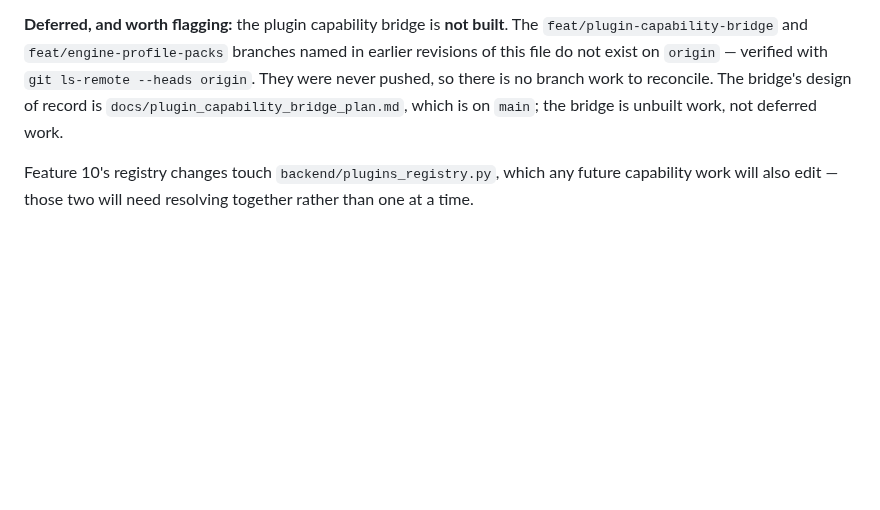
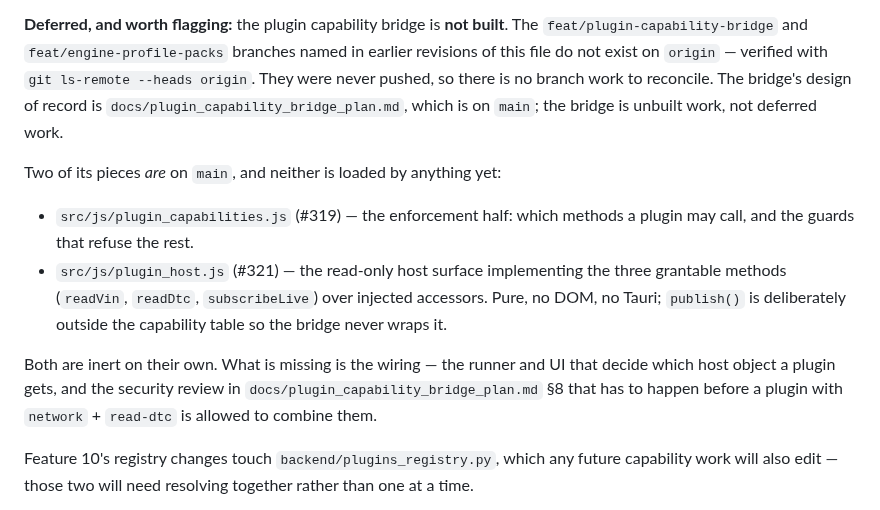
Before and after one commit to ohgeeceee/beemuu, a Markdown page: ROADMAP.md, the part around the change. Rendered like a GitHub page; blank space fills up the shorter version.

Commit message:
docs(roadmap): record the plugin host surface landing on main
#321 landed the read-only host surface (plugin_host.js), so the v3
section's 'the bridge is not built' note was half stale. Says what is on
main — the enforcement half (#319) and the host half (#321), both inert
— and what is still missing: the runner/UI wiring and the §8 security
review.

```diff
--- a/ROADMAP.md
+++ b/ROADMAP.md
@@ -1059,6 +1059,20 @@ work to reconcile. The bridge's design of record is
 `docs/plugin_capability_bridge_plan.md`, which is on `main`; the bridge is
 unbuilt work, not deferred work.
 
+Two of its pieces *are* on `main`, and neither is loaded by anything yet:
+
+- `src/js/plugin_capabilities.js` (#319) — the enforcement half: which methods a
+  plugin may call, and the guards that refuse the rest.
+- `src/js/plugin_host.js` (#321) — the read-only host surface implementing the
+  three grantable methods (`readVin`, `readDtc`, `subscribeLive`) over injected
+  accessors. Pure, no DOM, no Tauri; `publish()` is deliberately outside the
+  capability table so the bridge never wraps it.
+
+Both are inert on their own. What is missing is the wiring — the runner and UI
+that decide which host object a plugin gets, and the security review in
+`docs/plugin_capability_bridge_plan.md` §8 that has to happen before a plugin
+with `network` + `read-dtc` is allowed to combine them.
+
 Feature 10's registry changes touch `backend/plugins_registry.py`, which any
 future capability work will also edit — those two will need resolving together
 rather than one at a time.
```
